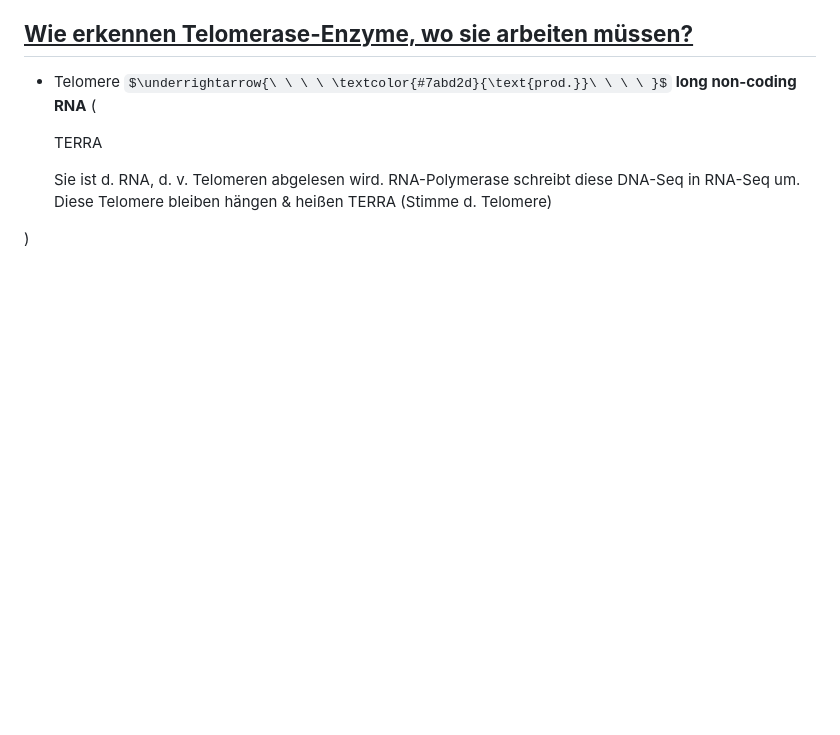
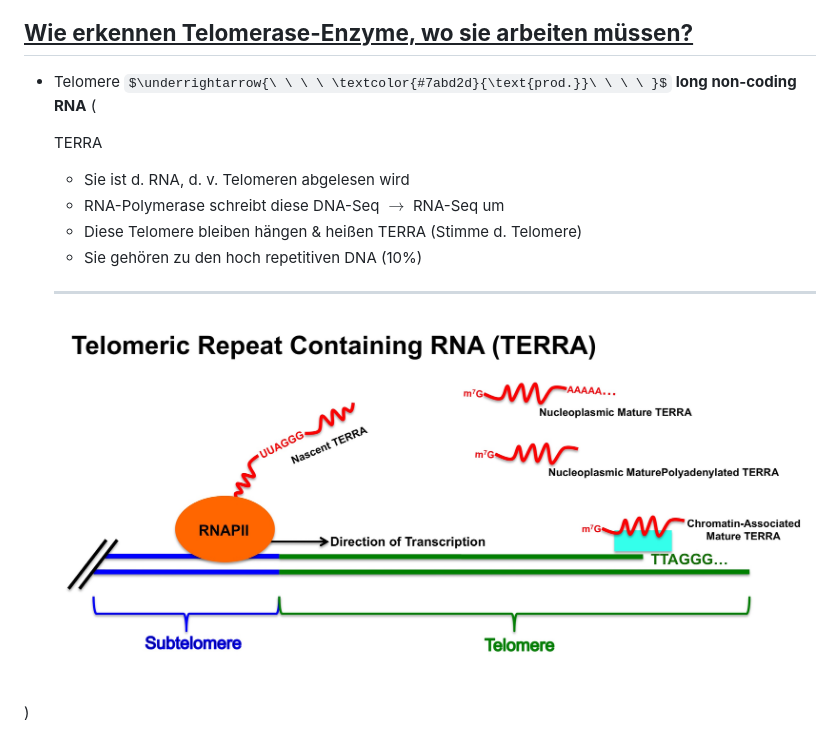
Before and after one commit to aepeessla/Uni_Lernblaetter, a Markdown page: Biologie_Lernblatt/Bio Lernblatt Vorl.md, the part around the change. Rendered like a GitHub page; pictures changed too: Biologie_Lernblatt/image-54.png (added); some formulas as TeX source; blank space fills up the shorter version.

```diff
--- a/Biologie_Lernblatt/Bio Lernblatt Vorl.md
+++ b/Biologie_Lernblatt/Bio Lernblatt Vorl.md
@@ -226,7 +226,13 @@
 ## <u>**Wie erkennen Telomerase-Enzyme, wo sie arbeiten müssen?**</u>
 
 * Telomere $\underrightarrow{\ \ \ \ \textcolor{#7abd2d}{\text{prod.}}\ \ \ \ }$  **long non-coding RNA** (<p><button popovertarget="err" style="border:none; background:none; color:blue; text-decoration:underline; cursor:pointer;">TERRA</button></p><div id="err" popover style="padding: 10px; border-radius: 8px; border: 1px solid #ccc; font-size: 0.9em;">
-  Sie ist d. RNA, d. v. Telomeren abgelesen wird. RNA-Polymerase schreibt diese DNA-Seq in RNA-Seq um. Diese Telomere bleiben hängen & heißen TERRA (Stimme d. Telomere)
+  * Sie ist d. RNA, d. v. Telomeren abgelesen wird
+  * RNA-Polymerase schreibt diese DNA-Seq $\to$ RNA-Seq um
+  * Diese Telomere bleiben hängen & heißen TERRA (Stimme d. Telomere)
+  * Sie gehören zu den hoch repetitiven DNA (10%)
+  <hr>
+
+  ![alt text](image-54.png)
 </div>)
 
 
```
Also changed, not shown: 1 other file.
